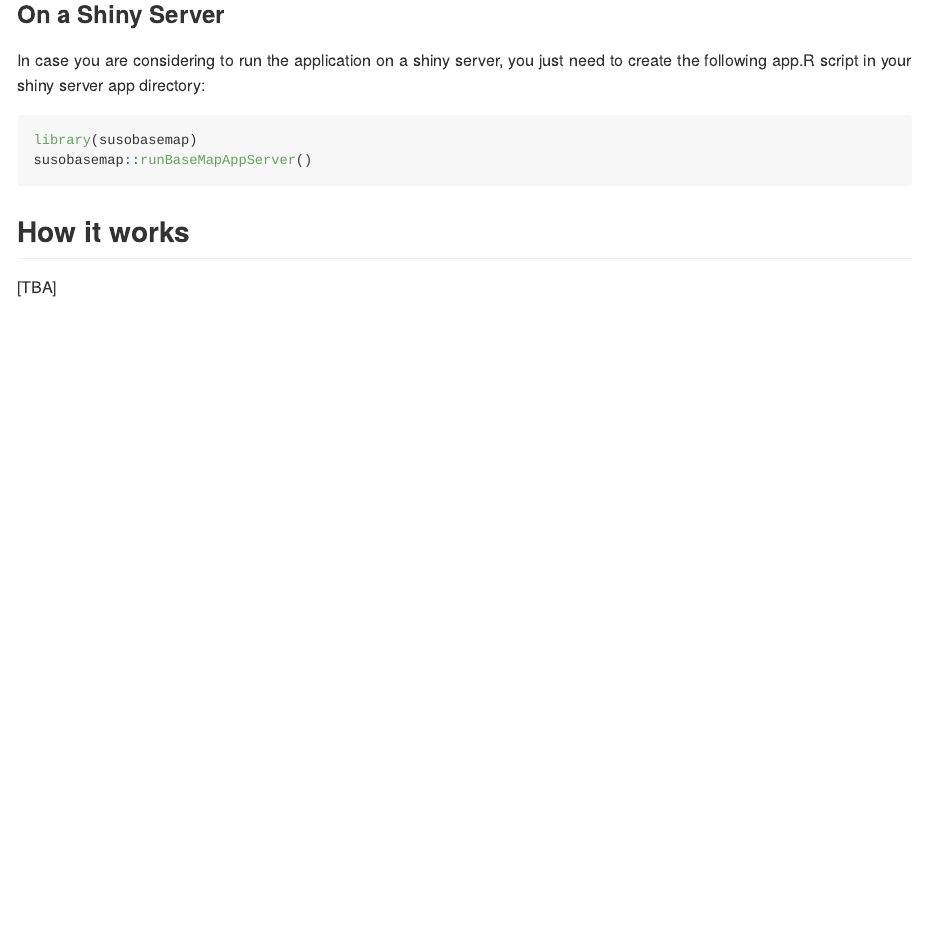
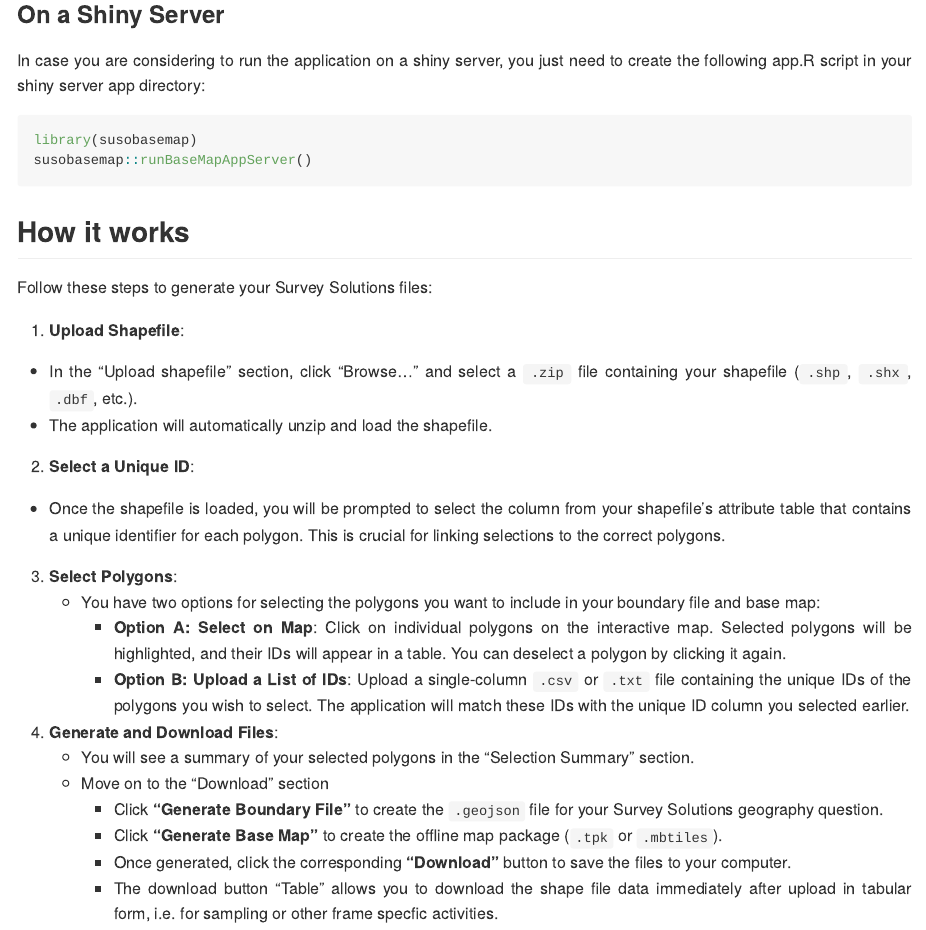
Before and after one commit to michael-cw/susobasemap, an R Markdown document (README.Rmd): the page in a window 1100 px wide, from 1670 px down. The pictures show the output file README.md that the author committed with the source, drawn offline in the style of GitHub; badge pictures from the web are left out.

Commit message:
updated Readme

```diff
--- a/README.Rmd
+++ b/README.Rmd
@@ -114,8 +114,26 @@ susobasemap::runBaseMapAppServer()
 
 ## How it works
 
-[TBA]
+  Follow these steps to generate your Survey Solutions files:
 
+  1.  **Upload Shapefile**:
+  * In the "Upload shapefile" section, click "Browse..." and select a `.zip` file containing your shapefile (`.shp`, `.shx`, `.dbf`, etc.).
+* The application will automatically unzip and load the shapefile.
 
+2.  **Select a Unique ID**:
+  * Once the shapefile is loaded, you will be prompted to select the column from your shapefile's attribute table that contains a unique identifier for each polygon. This is crucial for linking selections to the correct polygons.
+
+3.  **Select Polygons**:
+    * You have two options for selecting the polygons you want to include in your boundary file and base map:
+        * **Option A: Select on Map**: Click on individual polygons on the interactive map. Selected polygons will be highlighted, and their IDs will appear in a table. You can deselect a polygon by clicking it again.
+        * **Option B: Upload a List of IDs**: Upload a single-column `.csv` or `.txt` file containing the unique IDs of the polygons you wish to select. The application will match these IDs with the unique ID column you selected earlier.
+
+4.  **Generate and Download Files**:
+    * You will see a summary of your selected polygons in the "Selection Summary" section.
+    * Move on to the "Download" section
+        * Click **"Generate Boundary File"** to create the `.geojson` file for your Survey Solutions geography question.
+        * Click **"Generate Base Map"** to create the offline map package (`.tpk` or `.mbtiles`).
+        * Once generated, click the corresponding **"Download"** button to save the files to your computer.
+        * The download button "Table" allows you to download the shape file data immediately after upload in tabular form, i.e. for sampling or other frame specfic activities.
 
 </div>
```
Also changed, not shown: README.md.
